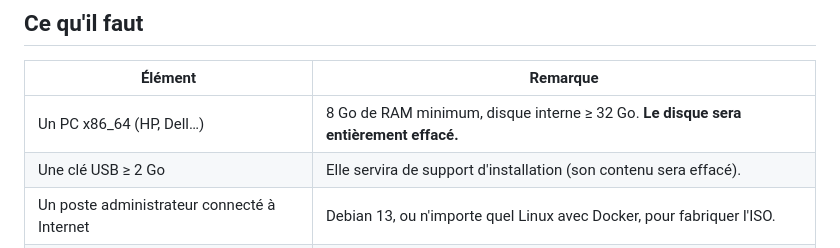
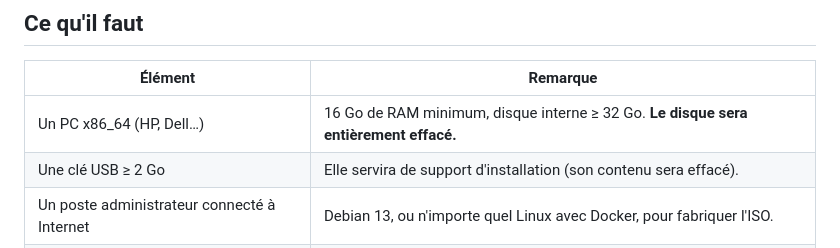
Before and after one commit to cea-sec/usbsas, a Markdown page: docs/guide-installation-poste.md, the part around the change. GitHub-like rendering.

Commit message:
docs : 16 Go de RAM minimum partout (le guide du poste disait 8 Go)
Co-Authored-By: Claude Opus 5.5 <noreply@anthropic.com>
Claude-Session: https://claude.ai/code/session_01DxHSBZExmCRbLaW5YeBFLs

```diff
--- a/docs/guide-installation-poste.md
+++ b/docs/guide-installation-poste.md
@@ -7,7 +7,7 @@ Ce guide s'adresse à la personne qui prépare une borne. Durée : environ 30 mi
 
 | Élément | Remarque |
 |---|---|
-| Un PC x86_64 (HP, Dell…) | 8 Go de RAM minimum, disque interne ≥ 32 Go. **Le disque sera entièrement effacé.** |
+| Un PC x86_64 (HP, Dell…) | 16 Go de RAM minimum, disque interne ≥ 32 Go. **Le disque sera entièrement effacé.** |
 | Une clé USB ≥ 2 Go | Elle servira de support d'installation (son contenu sera effacé). |
 | Un poste administrateur connecté à Internet | Debian 13, ou n'importe quel Linux avec Docker, pour fabriquer l'ISO. |
 | Un écran tactile, ou un écran et une souris | Le clavier n'est utile qu'au réglage du BIOS. |
```
